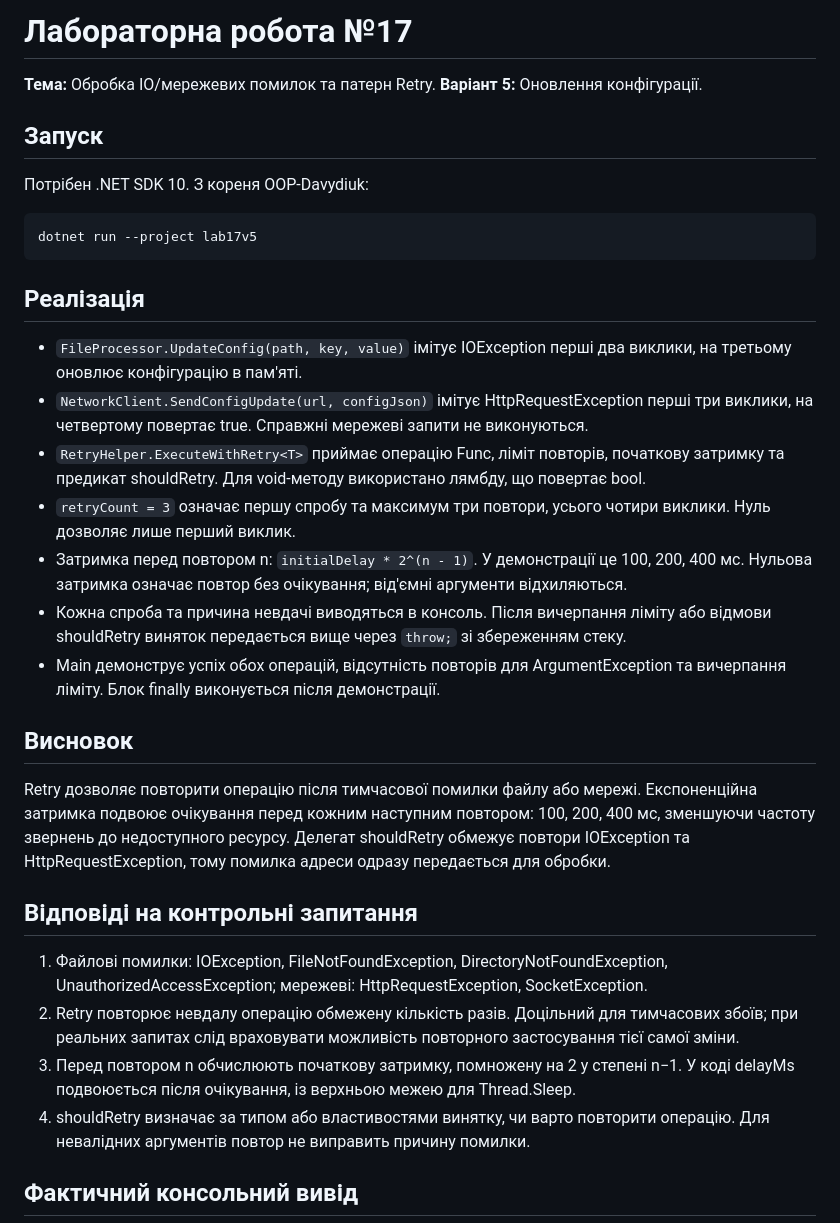
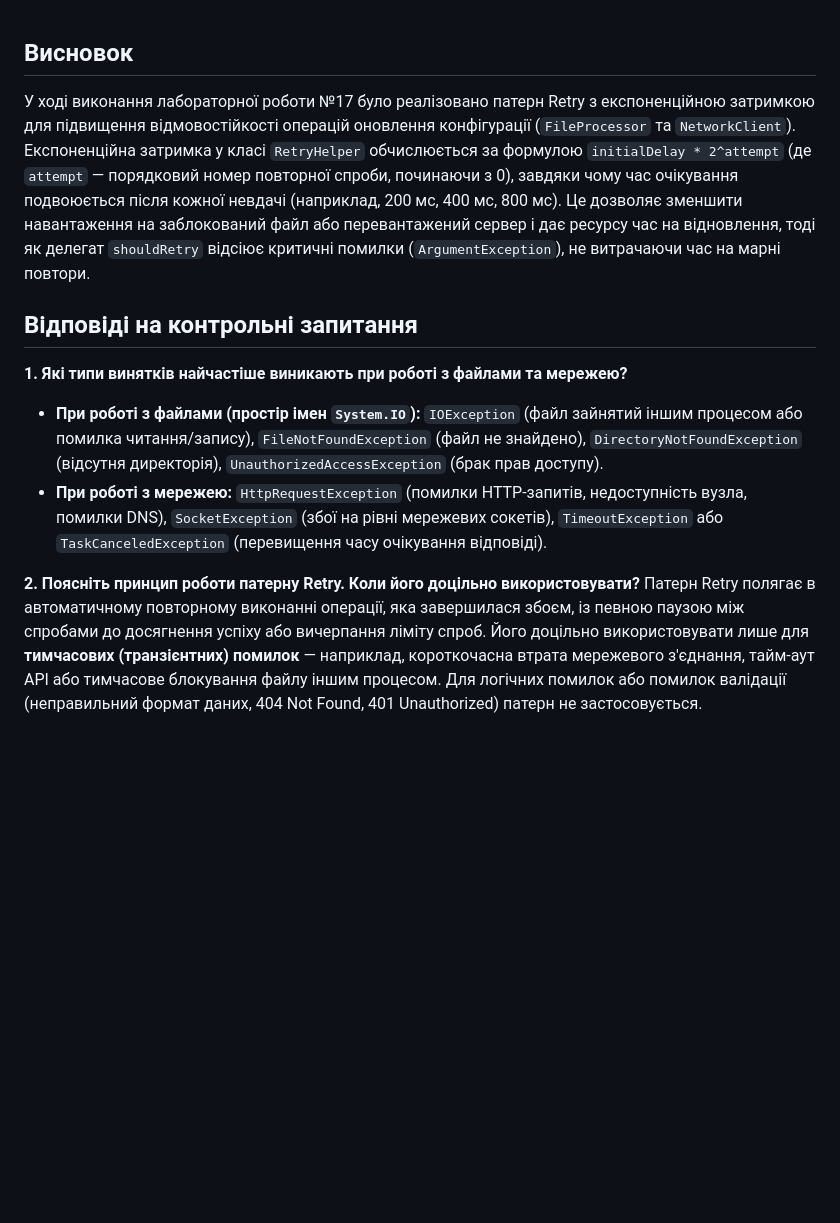
Before and after one commit to vadimdavydiuk/OOP-Davydiuk, a Markdown page: lab17v5/Readme.md, the part around one of its changes. GitHub-like rendering; blank space fills up the shorter version.

````diff
--- a/lab17v5/Readme.md
+++ b/lab17v5/Readme.md
@@ -1,36 +1,13 @@
-# Лабораторна робота №17
-
-**Тема:** Обробка IO/мережевих помилок та патерн Retry.
-**Варіант 5:** Оновлення конфігурації.
-
-## Запуск
-
-Потрібен .NET SDK 10. З кореня OOP-Davydiuk:
-
-```powershell
-dotnet run --project lab17v5
-```
-
-## Реалізація
-
-- `FileProcessor.UpdateConfig(path, key, value)` імітує IOException перші два виклики, на третьому оновлює конфігурацію в пам'яті.
-- `NetworkClient.SendConfigUpdate(url, configJson)` імітує HttpRequestException перші три виклики, на четвертому повертає true. Справжні мережеві запити не виконуються.
-- `RetryHelper.ExecuteWithRetry<T>` приймає операцію Func<T>, ліміт повторів, початкову затримку та предикат shouldRetry. Для void-методу використано лямбду, що повертає bool.
-- `retryCount = 3` означає першу спробу та максимум три повтори, усього чотири виклики. Нуль дозволяє лише перший виклик.
-- Затримка перед повтором n: `initialDelay * 2^(n - 1)`. У демонстрації це 100, 200, 400 мс. Нульова затримка означає повтор без очікування; від'ємні аргументи відхиляються.
-- Кожна спроба та причина невдачі виводяться в консоль. Після вичерпання ліміту або відмови shouldRetry виняток передається вище через `throw;` зі збереженням стеку.
-- Main демонструє успіх обох операцій, відсутність повторів для ArgumentException та вичерпання ліміту. Блок finally виконується після демонстрації.
-
 ## Висновок
 
-Retry дозволяє повторити операцію після тимчасової помилки файлу або мережі. Експоненційна затримка подвоює очікування перед кожним наступним повтором: 100, 200, 400 мс, зменшуючи частоту звернень до недоступного ресурсу. Делегат shouldRetry обмежує повтори IOException та HttpRequestException, тому помилка адреси одразу передається для обробки.
+У ході виконання лабораторної роботи №17 було реалізовано патерн Retry з експоненційною затримкою для підвищення відмовостійкості операцій оновлення конфігурації (`FileProcessor` та `NetworkClient`). Експоненційна затримка у класі `RetryHelper` обчислюється за формулою `initialDelay * 2^attempt` (де `attempt` — порядковий номер повторної спроби, починаючи з 0), завдяки чому час очікування подвоюється після кожної невдачі (наприклад, 200 мс, 400 мс, 800 мс). Це дозволяє зменшити навантаження на заблокований файл або перевантажений сервер і дає ресурсу час на відновлення, тоді як делегат `shouldRetry` відсіює критичні помилки (`ArgumentException`), не витрачаючи час на марні повтори.
 
 ## Відповіді на контрольні запитання
 
-1. Файлові помилки: IOException, FileNotFoundException, DirectoryNotFoundException, UnauthorizedAccessException; мережеві: HttpRequestException, SocketException.
-2. Retry повторює невдалу операцію обмежену кількість разів. Доцільний для тимчасових збоїв; при реальних запитах слід враховувати можливість повторного застосування тієї самої зміни.
-3. Перед повтором n обчислюють початкову затримку, помножену на 2 у степені n−1. У коді delayMs подвоюється після очікування, із верхньою межею для Thread.Sleep.
-4. shouldRetry визначає за типом або властивостями винятку, чи варто повторити операцію. Для невалідних аргументів повтор не виправить причину помилки.
+**1. Які типи винятків найчастіше виникають при роботі з файлами та мережею?**
+* **При роботі з файлами (простір імен `System.IO`):** `IOException` (файл зайнятий іншим процесом або помилка читання/запису), `FileNotFoundException` (файл не знайдено), `DirectoryNotFoundException` (відсутня директорія), `UnauthorizedAccessException` (брак прав доступу).
+* **При роботі з мережею:** `HttpRequestException` (помилки HTTP-запитів, недоступність вузла, помилки DNS), `SocketException` (збої на рівні мережевих сокетів), `TimeoutException` або `TaskCanceledException` (перевищення часу очікування відповіді).
 
-## Фактичний консольний вивід
+**2. Поясніть принцип роботи патерну Retry. Коли його доцільно використовувати?**
+Патерн Retry полягає в автоматичному повторному виконанні операції, яка завершилася збоєм, із певною паузою між спробами до досягнення успіху або вичерпання ліміту спроб. Його доцільно використовувати лише для **тимчасових (транзієнтних) помилок** — наприклад, короткочасна втрата мережевого з'єднання, тайм-аут API або тимчасове блокування файлу іншим процесом. Для логічних помилок або помилок валідації (неправильний формат даних, 404 Not Found, 401 Unauthorized) патерн не застосовується.
 
````
Also changed, not shown: other parts of lab17v5/Readme.md (+6 -45 lines), lab17v5/image.png (added), 5 other files.
